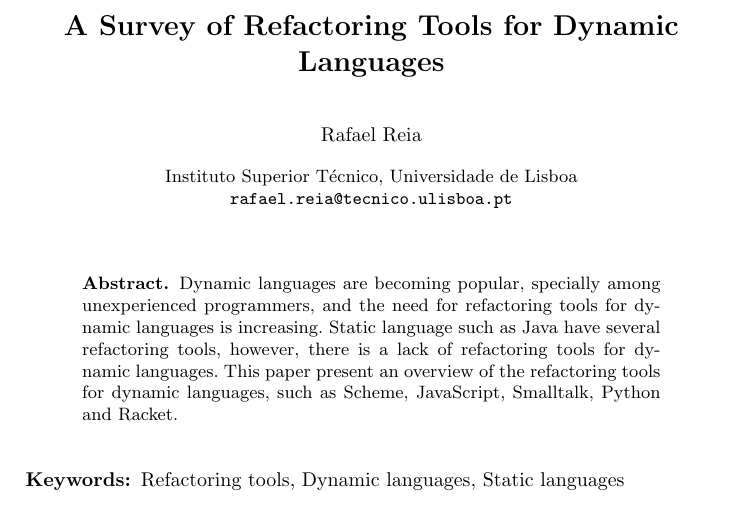
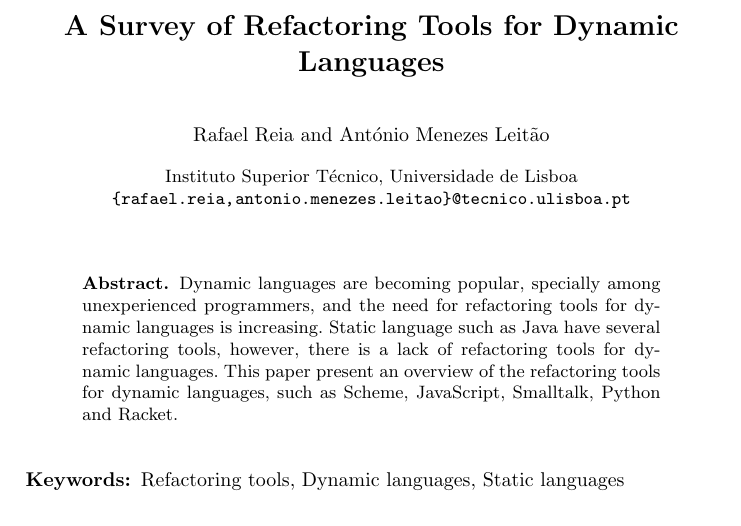
Before and after one commit to RafaelReia/tese, a LaTeX thesis (Paper-SLATE/report.tex): part of page 1 of 10, cut so that both start at the same text. Compiled offline with pdfLaTeX.

Commit message:
improved v2

```diff
--- a/Paper-SLATE/report.tex
+++ b/Paper-SLATE/report.tex
@@ -28,9 +28,9 @@
 \title{A Survey of Refactoring Tools for Dynamic Languages}
 
 %\subtitle{Your Thesis subtitle}
-\author{Rafael Reia}
+\author{Rafael Reia  and Ant\'{o}nio Menezes Leitão}
 \institute{Instituto Superior Técnico, Universidade de Lisboa
-\path|rafael.reia@tecnico.ulisboa.pt|
+\path{{rafael.reia,antonio.menezes.leitao}@tecnico.ulisboa.pt}
 %\url{http://tecnico.ulisboa.pt/}
 }
 \maketitle
```
Also changed, not shown: Paper-SLATE/report.pdf, 1 other file.
